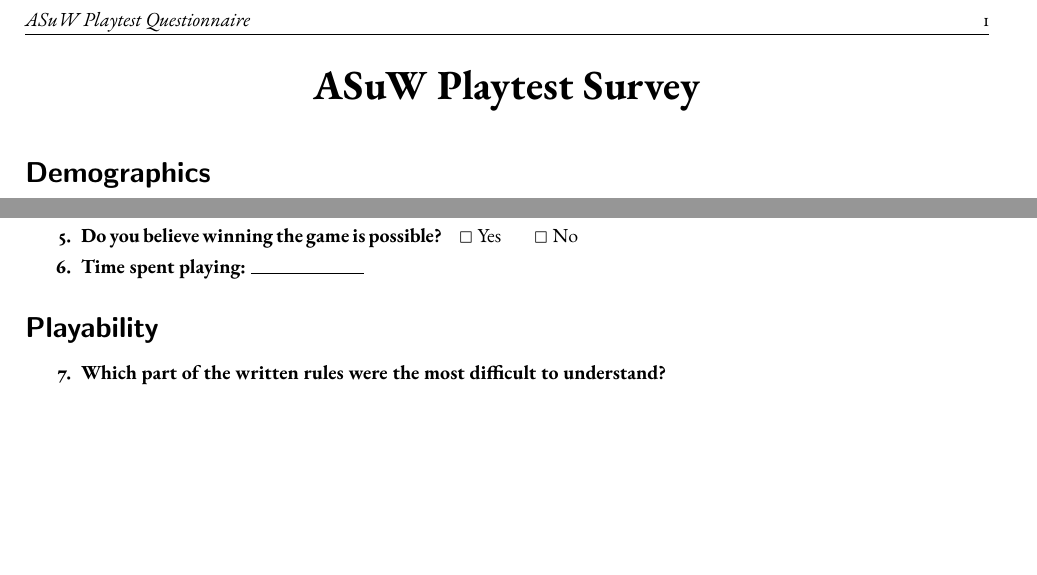
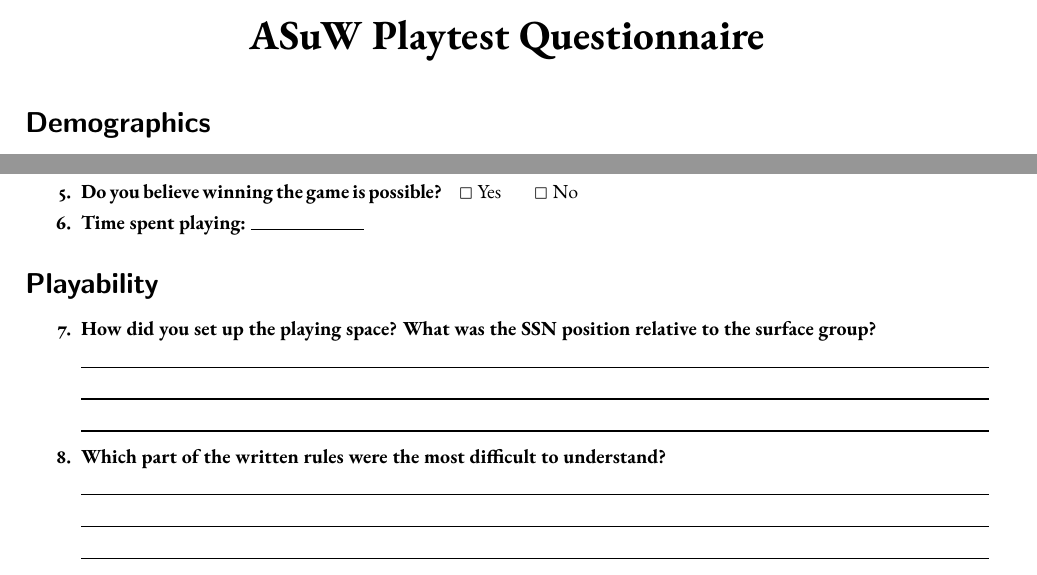
Before and after one commit to ntguardian/TacSubGame, a LaTeX document (Docs/Survey/Survey.tex, which reads Docs/Survey/tex/Interface.tex): two parts of the page before the commit and two parts of page 1 of 2 after it, joined at a grey line, cut so that both start at the same text, the shorter picture padded with empty space. Compiled offline with pdfLaTeX.

Commit message:
Updated questionnaire

```diff
--- a/Docs/Survey/Survey.tex
+++ b/Docs/Survey/Survey.tex
@@ -18,7 +18,7 @@
 \begin{document}
 
 \begin{center}
-\textbf{\huge ASuW Playtest Survey}
+\textbf{\huge ASuW Playtest Questionnaire}
 \end{center}\vskip1em
 
 \subfile{./tex/Demographics.tex}
--- a/Docs/Survey/tex/Interface.tex
+++ b/Docs/Survey/tex/Interface.tex
@@ -16,6 +16,8 @@
 
 \section*{Playability}%
 
+\Qitem{ \Qq{How did you set up the playing space? What was the SSN position
+relative to the surface group?} \Qlines{3} }
 \Qitem{ \Qq{Which part of the written rules were the most difficult to understand?} \Qlines{3} }
 \Qitem{\Qq{The playing pieces were easy to play with.} \Qtab{5.5cm}{ \QO{}
 Strongly disagree \hspace{0.3cm}\QO{} Disagree \hspace{0.3cm}\QO{} Neutral
```
Also changed, not shown: Docs/Survey/tex/GameExperience.tex (+1 -1 lines).
